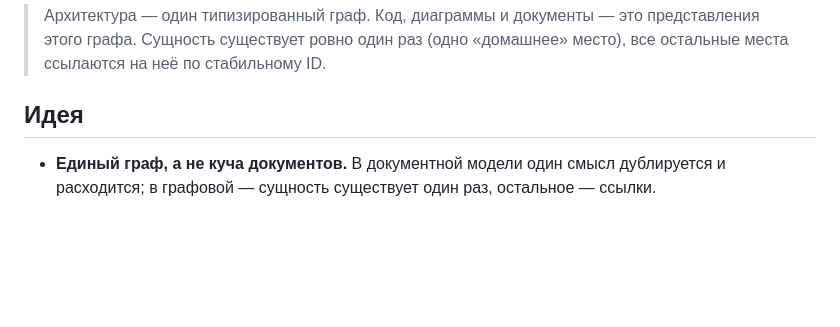
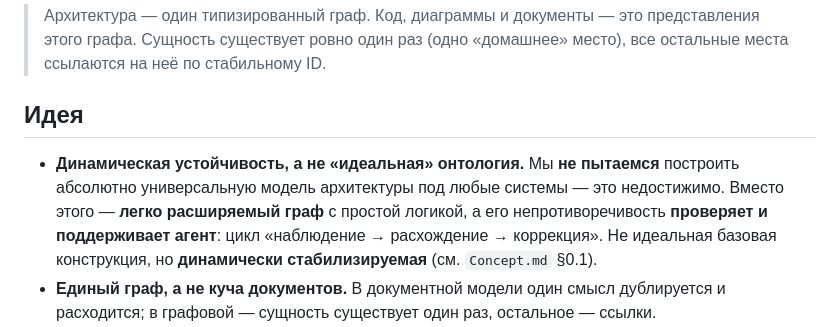
Before and after one commit to pol4/ArchIDE, a Markdown page: README.md, the part around the change. GitHub-like rendering; blank space fills up the shorter version.

```diff
--- a/README.md
+++ b/README.md
@@ -10,6 +10,12 @@
 
 ## Идея
 
+- **Динамическая устойчивость, а не «идеальная» онтология.** Мы **не пытаемся**
+  построить абсолютно универсальную модель архитектуры под любые системы — это
+  недостижимо. Вместо этого — **легко расширяемый граф** с простой логикой, а его
+  непротиворечивость **проверяет и поддерживает агент**: цикл
+  «наблюдение → расхождение → коррекция». Не идеальная базовая конструкция, но
+  **динамически стабилизируемая** (см. `Concept.md` §0.1).
 - **Единый граф, а не куча документов.** В документной модели один смысл
   дублируется и расходится; в графовой — сущность существует один раз, остальное
   — ссылки.
```
Also changed, not shown: ARCHITECTURE.md (+7 -0 lines), Concept.md (+25 -0 lines).
